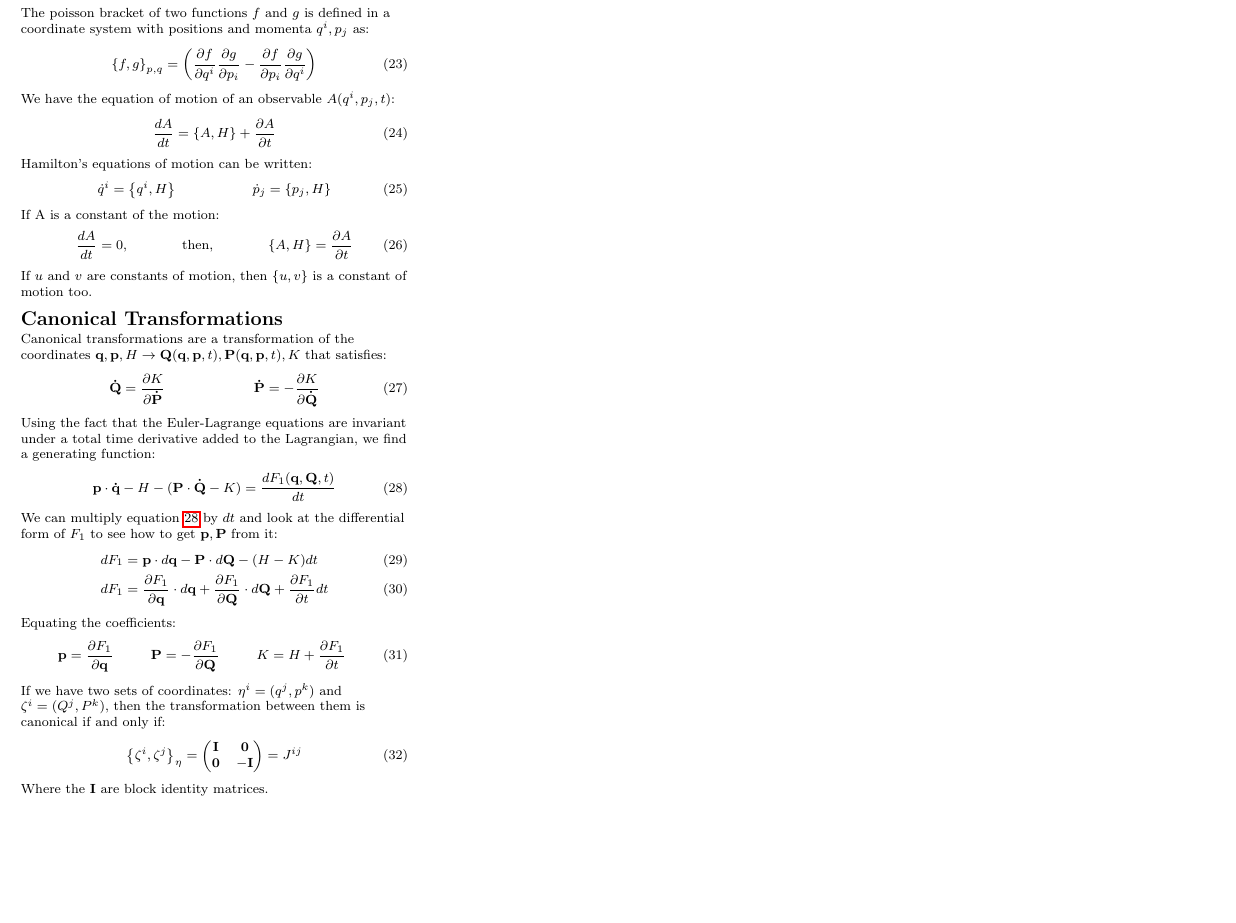
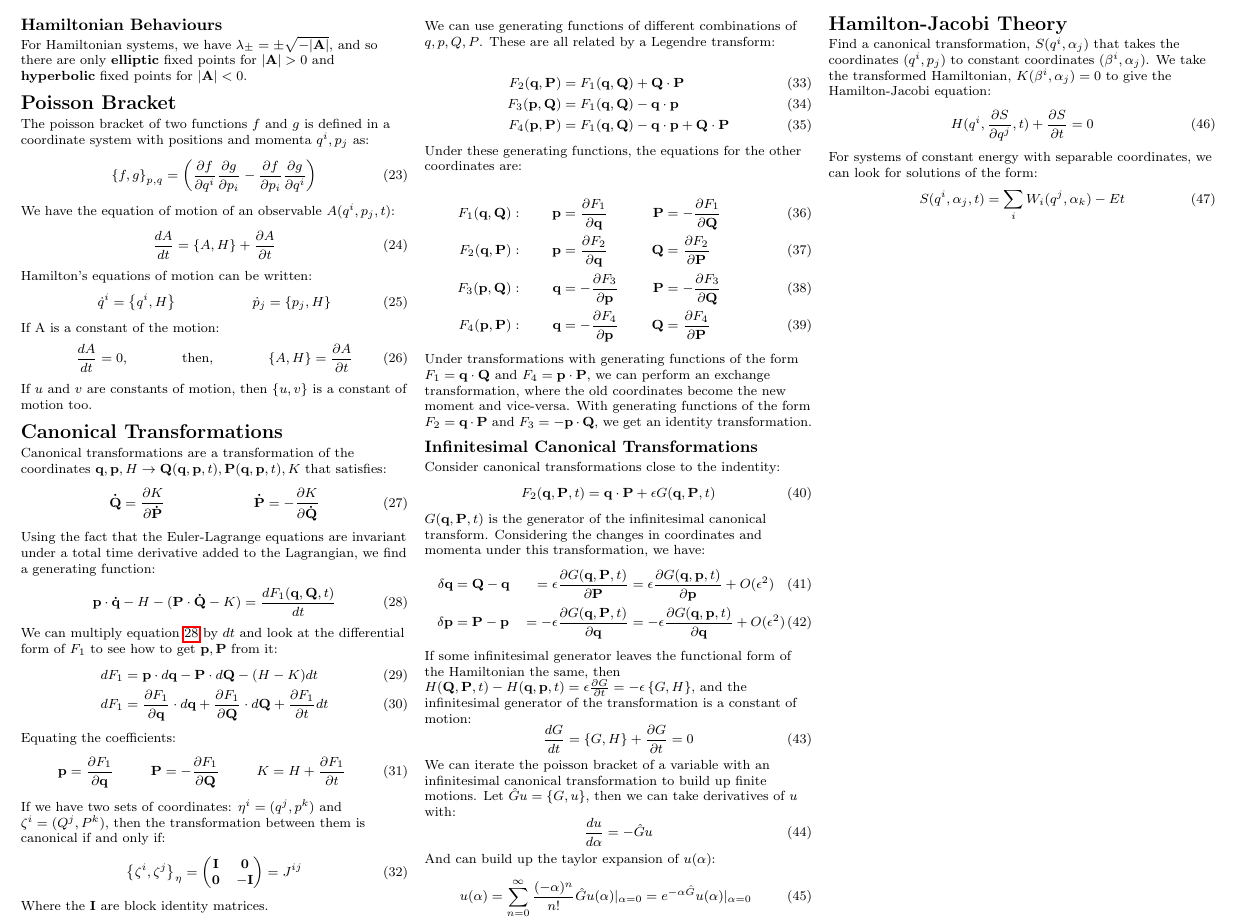
Before and after one commit to maxastyler/MPhys-Cheatsheets, a LaTeX document (hamiltonian/hamiltonian_cheatsheet.tex): part of page 2 of 2, cut at the place of the change, the shorter picture padded with empty space. Compiled offline with pdfLaTeX.

Commit message:
Add hamilton jacobi section

```diff
--- a/hamiltonian/hamiltonian_cheatsheet.tex
+++ b/hamiltonian/hamiltonian_cheatsheet.tex
@@ -410,7 +410,67 @@ If we have two sets of coordinates: $\eta^i = (q^j, p^k)$ and $\zeta^i = (Q^j, P
 		\mathbf{0} & -\mathbf{I}
 	\end{pmatrix} = J^{ij}
 \end{equation}
+
 Where the $\mathbf{I}$ are block identity matrices.
+
+We can use generating functions of different combinations of $q, p, Q, P$. These are all related by a Legendre transform:
+
+\begin{align}
+	F_2(\mathbf{q}, \mathbf{P}) &= F_1(\mathbf{q},\mathbf{Q})+\mathbf{Q}\cdot\mathbf{P} \\
+	F_3(\mathbf{p}, \mathbf{Q}) &= F_1(\mathbf{q},\mathbf{Q})-\mathbf{q}\cdot \mathbf{p} \\
+	F_4(\mathbf{p}, \mathbf{P}) &= F_1(\mathbf{q},\mathbf{Q})-\mathbf{q}\cdot\mathbf{p}+\mathbf{Q}\cdot\mathbf{P}
+\end{align}
+Under these generating functions, the equations for the other coordinates are:
+
+\begin{align}
+	F_1(\mathbf{q}, \mathbf{Q}): &&
+	\mathbf{p} &= \frac{\partial F_1}{\partial \mathbf{q}} &
+	\mathbf{P} &= -\frac{\partial F_1}{\partial \mathbf{Q}} & \\
+	F_2(\mathbf{q}, \mathbf{P}): &&
+	\mathbf{p} &= \frac{\partial F_2}{\partial \mathbf{q}} &
+	\mathbf{Q} &= \frac{\partial F_2}{\partial \mathbf{P}} & \\
+	F_3(\mathbf{p}, \mathbf{Q}): &&
+	\mathbf{q} &= -\frac{\partial F_3}{\partial \mathbf{p}} &
+	\mathbf{P} &= -\frac{\partial F_3}{\partial \mathbf{Q}} & \\
+	F_4(\mathbf{p}, \mathbf{P}): &&
+	\mathbf{q} &= -\frac{\partial F_4}{\partial \mathbf{p}} &
+	\mathbf{Q} &= \frac{\partial F_4}{\partial \mathbf{P}} &
+\end{align}
+
+Under transformations with generating functions of the form $F_1=\mathbf{q}\cdot\mathbf{Q}$ and $F_4=\mathbf{p}\cdot\mathbf{P}$, we can perform an exchange transformation, where the old coordinates become the new moment and vice-versa. With generating functions of the form $F_2=\mathbf{q}\cdot\mathbf{P}$ and $F_3=-\mathbf{p}\cdot\mathbf{Q}$, we get an identity transformation.
+\subsection{Infinitesimal Canonical Transformations}
+Consider canonical transformations close to the indentity:
+\begin{equation}
+	F_2(\mathbf{q}, \mathbf{P}, t) = \mathbf{q}\cdot\mathbf{P} + \epsilon G(\mathbf{q}, \mathbf{P}, t)
+\end{equation}
+$G(\mathbf{q}, \mathbf{P}, t)$ is the generator of the infinitesimal canonical transform.
+Considering the changes in coordinates and momenta under this transformation, we have:
+\begin{align}
+	\delta \mathbf{q} &= \mathbf{Q}-\mathbf{q} &= \epsilon \frac{\partial G(\mathbf{q},\mathbf{P},t)}{\partial \mathbf{P}} &=\epsilon \frac{\partial G(\mathbf{q},\mathbf{p},t)}{\partial \mathbf{p}} + O(\epsilon^2) \\
+	\delta \mathbf{p} &= \mathbf{P}-\mathbf{p} &= -\epsilon \frac{\partial G(\mathbf{q},\mathbf{P},t)}{\partial \mathbf{q}}  &= -\epsilon \frac{\partial G(\mathbf{q},\mathbf{p},t)}{\partial \mathbf{q}} + O(\epsilon^2)
+\end{align}
+If some infinitesimal generator leaves the functional form of the Hamiltonian the same, then $H(\mathbf{Q}, \mathbf{P}, t) - H(\mathbf{q}, \mathbf{p}, t) = \epsilon\frac{\partial G}{\partial t}=-\epsilon\left\{G, H\right\}$, and the infinitesimal generator of the transformation is a constant of motion:
+\begin{equation}
+	\frac{dG}{dt} = \left\{G, H\right\} + \frac{\partial G}{\partial t} = 0
+\end{equation}
+We can iterate the poisson bracket of a variable with an infinitesimal canonical transformation to build up finite motions. Let $\hat Gu=\{G, u\}$, then we can take derivatives of $u$ with:
+\begin{equation}
+	\frac{du}{d\alpha} = -\hat Gu
+\end{equation}
+And can build up the taylor expansion of $u(\alpha)$:
+\begin{equation}
+	u(\alpha) = \sum_{n=0}^{\infty}\frac{(-\alpha)^n}{n!}\hat Gu(\alpha)|_{\alpha=0}= e^{-\alpha\hat G} u(\alpha)|_{\alpha=0}
+\end{equation}
+
+\section{Hamilton-Jacobi Theory}
+Find a canonical transformation, $S(q^i, \alpha_j)$ that takes the coordinates $(q^i, p_j)$ to constant coordinates $(\beta^i, \alpha_j)$. We take the transformed Hamiltonian, $K(\beta^i, \alpha_j)=0$ to give the Hamilton-Jacobi equation:
+\begin{equation}
+	H(q^i, \frac{\partial S}{\partial q^j}, t) + \frac{\partial S}{\partial t} = 0
+\end{equation}
+For systems of constant energy with separable coordinates, we can look for solutions of the form:
+\begin{equation}
+	S(q^i, \alpha_j, t) = \sum_i W_i(q^j, \alpha_k) - Et
+\end{equation}
 
 \end{document}
 \end{verbatim}
```
